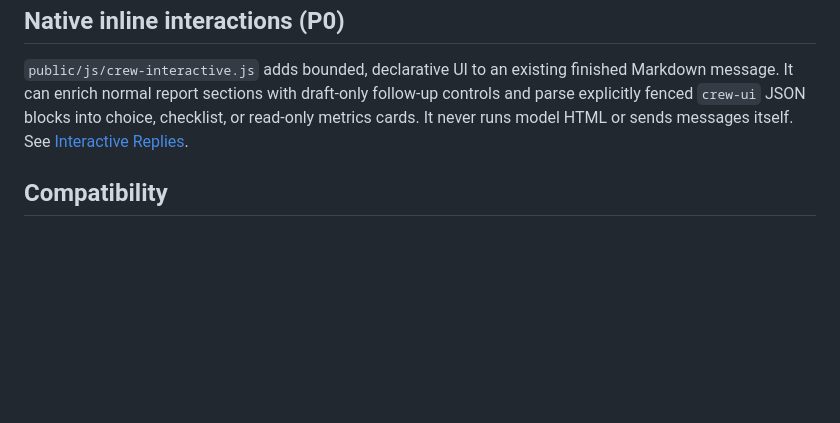
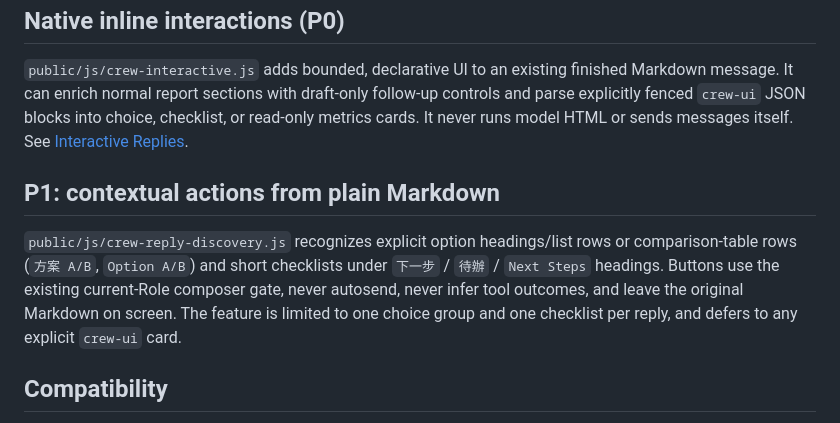
Before and after one commit to magic76/crew-pocket, a Markdown page: docs/visual-answer.md, the part around the change. Rendered like a GitHub page; blank space fills up the shorter version.

Commit message:
test/docs(ui): validate automatic Markdown actions in CI and document safeguards

```diff
--- a/docs/visual-answer.md
+++ b/docs/visual-answer.md
@@ -44,6 +44,15 @@ follow-up controls and parse explicitly fenced `crew-ui` JSON blocks into
 choice, checklist, or read-only metrics cards. It never runs model HTML or
 sends messages itself. See [Interactive Replies](interactive-replies.md).
 
+## P1: contextual actions from plain Markdown
+
+`public/js/crew-reply-discovery.js` recognizes explicit option headings/list rows
+or comparison-table rows (`方案 A/B`, `Option A/B`) and short checklists under
+`下一步` / `待辦` / `Next Steps` headings. Buttons use the existing current-Role
+composer gate, never autosend, never infer tool outcomes, and leave the original
+Markdown on screen. The feature is limited to one choice group and one checklist
+per reply, and defers to any explicit `crew-ui` card.
+
 ## Compatibility
 
 `lib/visual-answer.js` and `POST /api/visual-answer` remain available for
```
